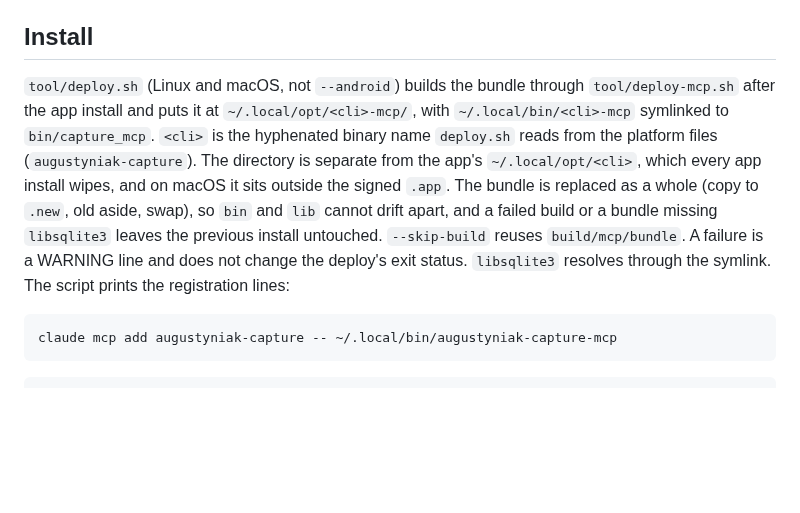
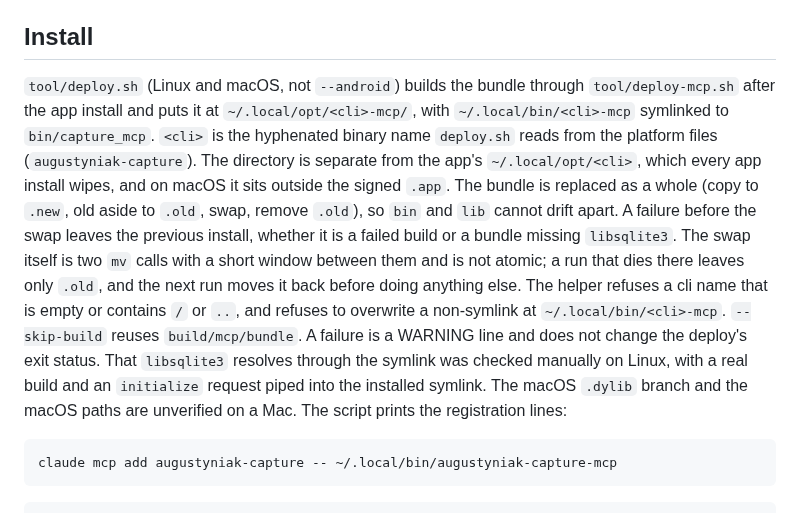
Before and after one commit to laugustyniak/augustyniak-capture, a Markdown page: docs/architecture/mcp.md, the part around the change. Drawn GitHub-style; blank space fills up the shorter version.

Commit message:
docs(mcp): drop atomic claim, note unverified macos paths
Refs #271

````diff
--- a/docs/architecture/mcp.md
+++ b/docs/architecture/mcp.md
@@ -49,7 +49,7 @@ Errors that reach the agent are fixed, generic messages (`Capture store unavaila
 
 ## Install
 
-`tool/deploy.sh` (Linux and macOS, not `--android`) builds the bundle through `tool/deploy-mcp.sh` after the app install and puts it at `~/.local/opt/<cli>-mcp/`, with `~/.local/bin/<cli>-mcp` symlinked to `bin/capture_mcp`. `<cli>` is the hyphenated binary name `deploy.sh` reads from the platform files (`augustyniak-capture`). The directory is separate from the app's `~/.local/opt/<cli>`, which every app install wipes, and on macOS it sits outside the signed `.app`. The bundle is replaced as a whole (copy to `.new`, old aside, swap), so `bin` and `lib` cannot drift apart, and a failed build or a bundle missing `libsqlite3` leaves the previous install untouched. `--skip-build` reuses `build/mcp/bundle`. A failure is a WARNING line and does not change the deploy's exit status. `libsqlite3` resolves through the symlink. The script prints the registration lines:
+`tool/deploy.sh` (Linux and macOS, not `--android`) builds the bundle through `tool/deploy-mcp.sh` after the app install and puts it at `~/.local/opt/<cli>-mcp/`, with `~/.local/bin/<cli>-mcp` symlinked to `bin/capture_mcp`. `<cli>` is the hyphenated binary name `deploy.sh` reads from the platform files (`augustyniak-capture`). The directory is separate from the app's `~/.local/opt/<cli>`, which every app install wipes, and on macOS it sits outside the signed `.app`. The bundle is replaced as a whole (copy to `.new`, old aside to `.old`, swap, remove `.old`), so `bin` and `lib` cannot drift apart. A failure before the swap leaves the previous install, whether it is a failed build or a bundle missing `libsqlite3`. The swap itself is two `mv` calls with a short window between them and is not atomic; a run that dies there leaves only `.old`, and the next run moves it back before doing anything else. The helper refuses a cli name that is empty or contains `/` or `..`, and refuses to overwrite a non-symlink at `~/.local/bin/<cli>-mcp`. `--skip-build` reuses `build/mcp/bundle`. A failure is a WARNING line and does not change the deploy's exit status. That `libsqlite3` resolves through the symlink was checked manually on Linux, with a real build and an `initialize` request piped into the installed symlink. The macOS `.dylib` branch and the macOS paths are unverified on a Mac. The script prints the registration lines:
 
 ```bash
 claude mcp add augustyniak-capture -- ~/.local/bin/augustyniak-capture-mcp
````
